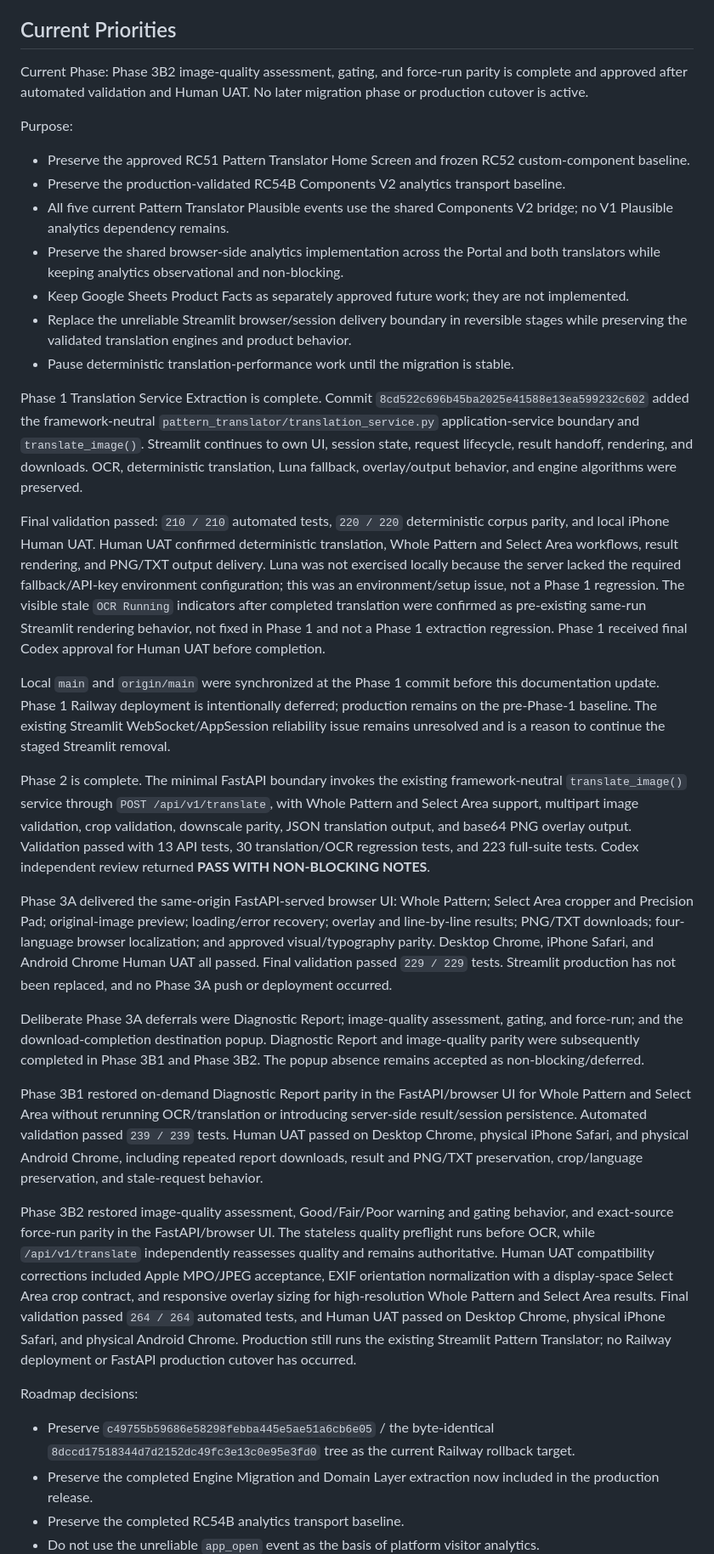
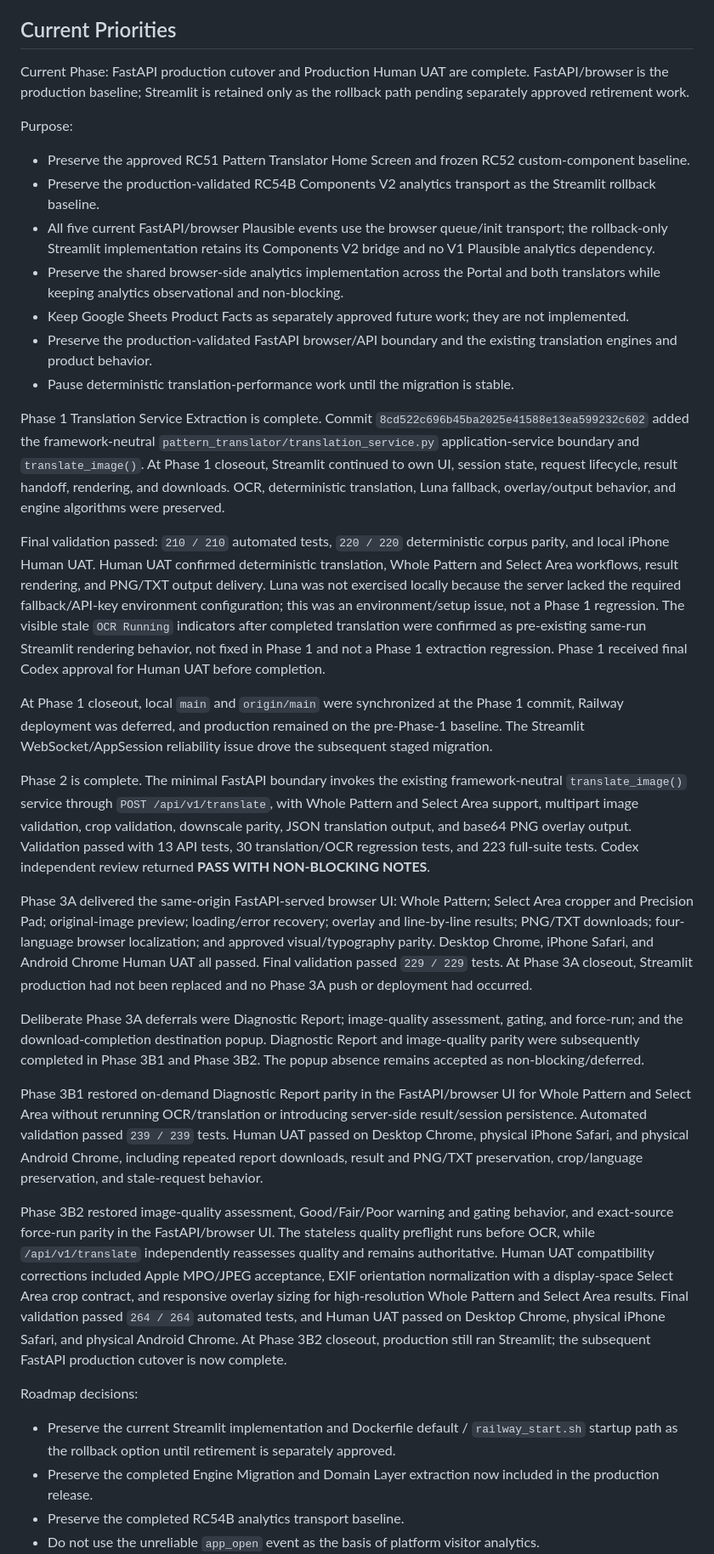
Before and after one commit to Doratheexplorer2000/crochet-pattern-translator, a Markdown page: pattern_translator/PROJECT_STATUS.md, the part around one of its changes. Shown at 85% size. Drawn GitHub-style.

Commit message:
Document FastAPI production cutover

```diff
--- a/pattern_translator/PROJECT_STATUS.md
+++ b/pattern_translator/PROJECT_STATUS.md
@@ -59,37 +73,37 @@ stitches_1_8e.csv
 
 ## Current Priorities
 
-Current Phase: Phase 3B2 image-quality assessment, gating, and force-run parity is complete and approved after automated validation and Human UAT. No later migration phase or production cutover is active.
+Current Phase: FastAPI production cutover and Production Human UAT are complete. FastAPI/browser is the production baseline; Streamlit is retained only as the rollback path pending separately approved retirement work.
 
 Purpose:
 
 - Preserve the approved RC51 Pattern Translator Home Screen and frozen RC52 custom-component baseline.
-- Preserve the production-validated RC54B Components V2 analytics transport baseline.
-- All five current Pattern Translator Plausible events use the shared Components V2 bridge; no V1 Plausible analytics dependency remains.
+- Preserve the production-validated RC54B Components V2 analytics transport as the Streamlit rollback baseline.
+- All five current FastAPI/browser Plausible events use the browser queue/init transport; the rollback-only Streamlit implementation retains its Components V2 bridge and no V1 Plausible analytics dependency.
 - Preserve the shared browser-side analytics implementation across the Portal and both translators while keeping analytics observational and non-blocking.
 - Keep Google Sheets Product Facts as separately approved future work; they are not implemented.
-- Replace the unreliable Streamlit browser/session delivery boundary in reversible stages while preserving the validated translation engines and product behavior.
+- Preserve the production-validated FastAPI browser/API boundary and the existing translation engines and product behavior.
 - Pause deterministic translation-performance work until the migration is stable.
 
-Phase 1 Translation Service Extraction is complete. Commit `8cd522c696b45ba2025e41588e13ea599232c602` added the framework-neutral `pattern_translator/translation_service.py` application-service boundary and `translate_image()`. Streamlit continues to own UI, session state, request lifecycle, result handoff, rendering, and downloads. OCR, deterministic translation, Luna fallback, overlay/output behavior, and engine algorithms were preserved.
+Phase 1 Translation Service Extraction is complete. Commit `8cd522c696b45ba2025e41588e13ea599232c602` added the framework-neutral `pattern_translator/translation_service.py` application-service boundary and `translate_image()`. At Phase 1 closeout, Streamlit continued to own UI, session state, request lifecycle, result handoff, rendering, and downloads. OCR, deterministic translation, Luna fallback, overlay/output behavior, and engine algorithms were preserved.
 
 Final validation passed: `210 / 210` automated tests, `220 / 220` deterministic corpus parity, and local iPhone Human UAT. Human UAT confirmed deterministic translation, Whole Pattern and Select Area workflows, result rendering, and PNG/TXT output delivery. Luna was not exercised locally because the server lacked the required fallback/API-key environment configuration; this was an environment/setup issue, not a Phase 1 regression. The visible stale `OCR Running` indicators after completed translation were confirmed as pre-existing same-run Streamlit rendering behavior, not fixed in Phase 1 and not a Phase 1 extraction regression. Phase 1 received final Codex approval for Human UAT before completion.
 
-Local `main` and `origin/main` were synchronized at the Phase 1 commit before this documentation update. Phase 1 Railway deployment is intentionally deferred; production remains on the pre-Phase-1 baseline. The existing Streamlit WebSocket/AppSession reliability issue remains unresolved and is a reason to continue the staged Streamlit removal.
+At Phase 1 closeout, local `main` and `origin/main` were synchronized at the Phase 1 commit, Railway deployment was deferred, and production remained on the pre-Phase-1 baseline. The Streamlit WebSocket/AppSession reliability issue drove the subsequent staged migration.
 
 Phase 2 is complete. The minimal FastAPI boundary invokes the existing framework-neutral `translate_image()` service through `POST /api/v1/translate`, with Whole Pattern and Select Area support, multipart image validation, crop validation, downscale parity, JSON translation output, and base64 PNG overlay output. Validation passed with 13 API tests, 30 translation/OCR regression tests, and 223 full-suite tests. Codex independent review returned **PASS WITH NON-BLOCKING NOTES**.
 
-Phase 3A delivered the same-origin FastAPI-served browser UI: Whole Pattern; Select Area cropper and Precision Pad; original-image preview; loading/error recovery; overlay and line-by-line results; PNG/TXT downloads; four-language browser localization; and approved visual/typography parity. Desktop Chrome, iPhone Safari, and Android Chrome Human UAT all passed. Final validation passed `229 / 229` tests. Streamlit production has not been replaced, and no Phase 3A push or deployment occurred.
+Phase 3A delivered the same-origin FastAPI-served browser UI: Whole Pattern; Select Area cropper and Precision Pad; original-image preview; loading/error recovery; overlay and line-by-line results; PNG/TXT downloads; four-language browser localization; and approved visual/typography parity. Desktop Chrome, iPhone Safari, and Android Chrome Human UAT all passed. Final validation passed `229 / 229` tests. At Phase 3A closeout, Streamlit production had not been replaced and no Phase 3A push or deployment had occurred.
 
 Deliberate Phase 3A deferrals were Diagnostic Report; image-quality assessment, gating, and force-run; and the download-completion destination popup. Diagnostic Report and image-quality parity were subsequently completed in Phase 3B1 and Phase 3B2. The popup absence remains accepted as non-blocking/deferred.
 
 Phase 3B1 restored on-demand Diagnostic Report parity in the FastAPI/browser UI for Whole Pattern and Select Area without rerunning OCR/translation or introducing server-side result/session persistence. Automated validation passed `239 / 239` tests. Human UAT passed on Desktop Chrome, physical iPhone Safari, and physical Android Chrome, including repeated report downloads, result and PNG/TXT preservation, crop/language preservation, and stale-request behavior.
 
-Phase 3B2 restored image-quality assessment, Good/Fair/Poor warning and gating behavior, and exact-source force-run parity in the FastAPI/browser UI. The stateless quality preflight runs before OCR, while `/api/v1/translate` independently reassesses quality and remains authoritative. Human UAT compatibility corrections included Apple MPO/JPEG acceptance, EXIF orientation normalization with a display-space Select Area crop contract, and responsive overlay sizing for high-resolution Whole Pattern and Select Area results. Final validation passed `264 / 264` automated tests, and Human UAT passed on Desktop Chrome, physical iPhone Safari, and physical Android Chrome. Production still runs the existing Streamlit Pattern Translator; no Railway deployment or FastAPI production cutover has occurred.
+Phase 3B2 restored image-quality assessment, Good/Fair/Poor warning and gating behavior, and exact-source force-run parity in the FastAPI/browser UI. The stateless quality preflight runs before OCR, while `/api/v1/translate` independently reassesses quality and remains authoritative. Human UAT compatibility corrections included Apple MPO/JPEG acceptance, EXIF orientation normalization with a display-space Select Area crop contract, and responsive overlay sizing for high-resolution Whole Pattern and Select Area results. Final validation passed `264 / 264` automated tests, and Human UAT passed on Desktop Chrome, physical iPhone Safari, and physical Android Chrome. At Phase 3B2 closeout, production still ran Streamlit; the subsequent FastAPI production cutover is now complete.
 
 Roadmap decisions:
 
-- Preserve `c49755b59686e58298febba445e5ae51a6cb6e05` / the byte-identical `8dccd17518344d7d2152dc49fc3e13c0e95e3fd0` tree as the current Railway rollback target.
+- Preserve the current Streamlit implementation and Dockerfile default / `railway_start.sh` startup path as the rollback option until retirement is separately approved.
 - Preserve the completed Engine Migration and Domain Layer extraction now included in the production release.
 - Preserve the completed RC54B analytics transport baseline.
 - Do not use the unreliable `app_open` event as the basis of platform visitor analytics.
```
Also changed, not shown: other parts of pattern_translator/PROJECT_STATUS.md (+34 -12 lines).
